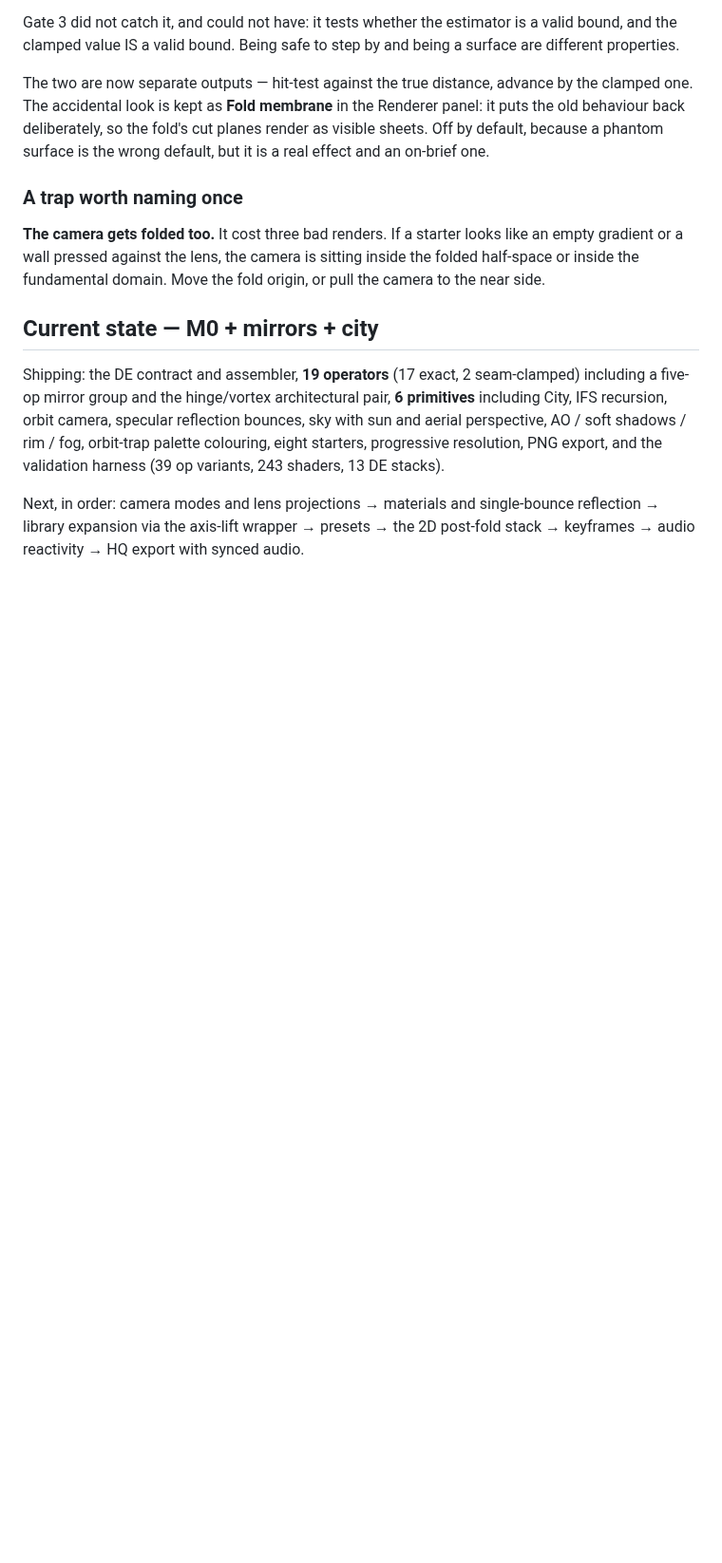
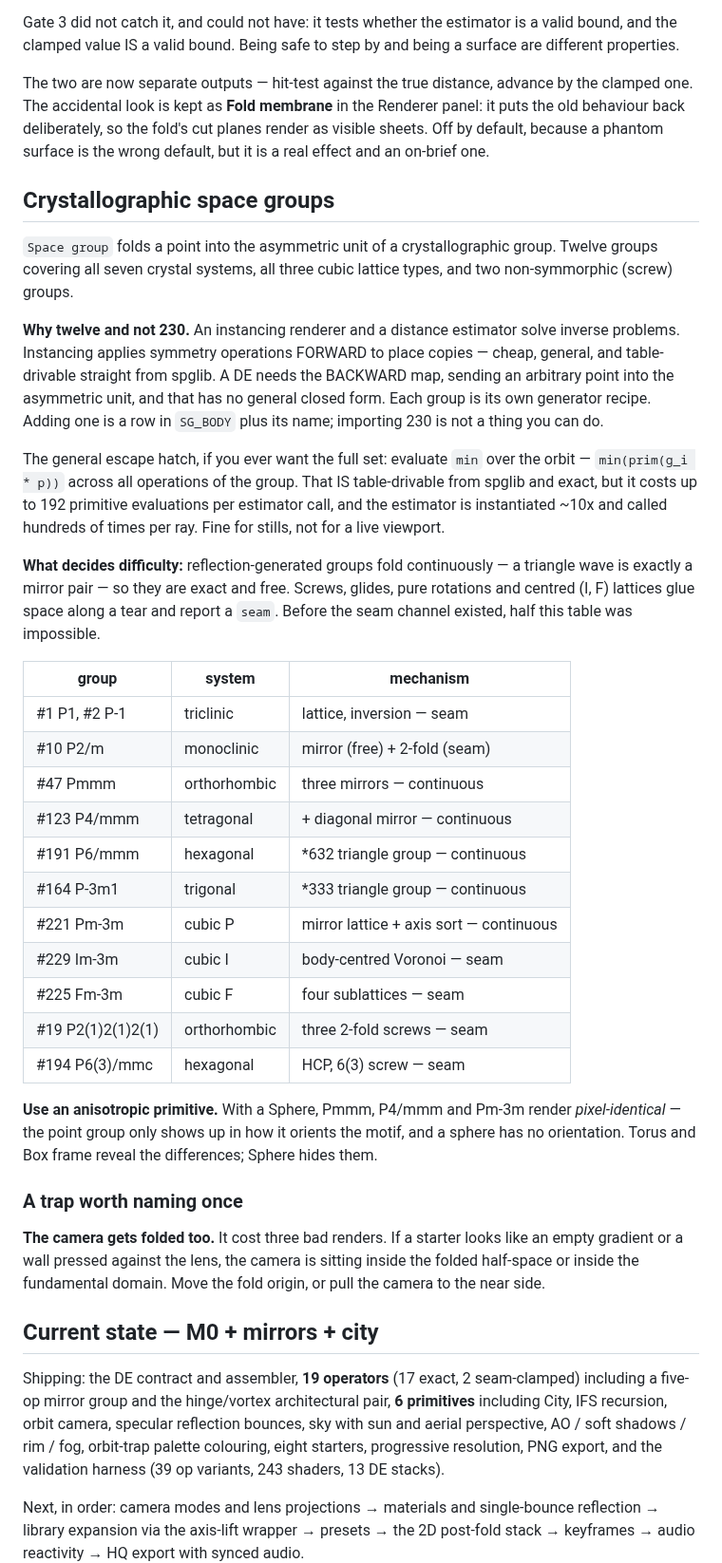
Before and after one commit to snicker02/Catoptron3D, a Markdown page: README.md, the part around the change. Shown at 95% size. Drawn GitHub-style; blank space fills up the shorter version.

```diff
--- a/README.md
+++ b/README.md
@@ -246,6 +246,46 @@ one. The accidental look is kept as **Fold membrane** in the Renderer panel: it
 behaviour back deliberately, so the fold's cut planes render as visible sheets. Off by default,
 because a phantom surface is the wrong default, but it is a real effect and an on-brief one.
 
+## Crystallographic space groups
+
+`Space group` folds a point into the asymmetric unit of a crystallographic group. Twelve groups
+covering all seven crystal systems, all three cubic lattice types, and two non-symmorphic
+(screw) groups.
+
+**Why twelve and not 230.** An instancing renderer and a distance estimator solve inverse
+problems. Instancing applies symmetry operations FORWARD to place copies — cheap, general, and
+table-drivable straight from spglib. A DE needs the BACKWARD map, sending an arbitrary point
+into the asymmetric unit, and that has no general closed form. Each group is its own generator
+recipe. Adding one is a row in `SG_BODY` plus its name; importing 230 is not a thing you can do.
+
+The general escape hatch, if you ever want the full set: evaluate `min` over the orbit —
+`min(prim(g_i * p))` across all operations of the group. That IS table-drivable from spglib and
+exact, but it costs up to 192 primitive evaluations per estimator call, and the estimator is
+instantiated ~10x and called hundreds of times per ray. Fine for stills, not for a live viewport.
+
+**What decides difficulty:** reflection-generated groups fold continuously — a triangle wave is
+exactly a mirror pair — so they are exact and free. Screws, glides, pure rotations and centred
+(I, F) lattices glue space along a tear and report a `seam`. Before the seam channel existed,
+half this table was impossible.
+
+| group | system | mechanism |
+|---|---|---|
+| #1 P1, #2 P-1 | triclinic | lattice, inversion — seam |
+| #10 P2/m | monoclinic | mirror (free) + 2-fold (seam) |
+| #47 Pmmm | orthorhombic | three mirrors — continuous |
+| #123 P4/mmm | tetragonal | + diagonal mirror — continuous |
+| #191 P6/mmm | hexagonal | *632 triangle group — continuous |
+| #164 P-3m1 | trigonal | *333 triangle group — continuous |
+| #221 Pm-3m | cubic P | mirror lattice + axis sort — continuous |
+| #229 Im-3m | cubic I | body-centred Voronoi — seam |
+| #225 Fm-3m | cubic F | four sublattices — seam |
+| #19 P2(1)2(1)2(1) | orthorhombic | three 2-fold screws — seam |
+| #194 P6(3)/mmc | hexagonal | HCP, 6(3) screw — seam |
+
+**Use an anisotropic primitive.** With a Sphere, Pmmm, P4/mmm and Pm-3m render *pixel-identical*
+— the point group only shows up in how it orients the motif, and a sphere has no orientation.
+Torus and Box frame reveal the differences; Sphere hides them.
+
 ### A trap worth naming once
 
 **The camera gets folded too.** It cost three bad renders. If a starter looks like an empty
```
